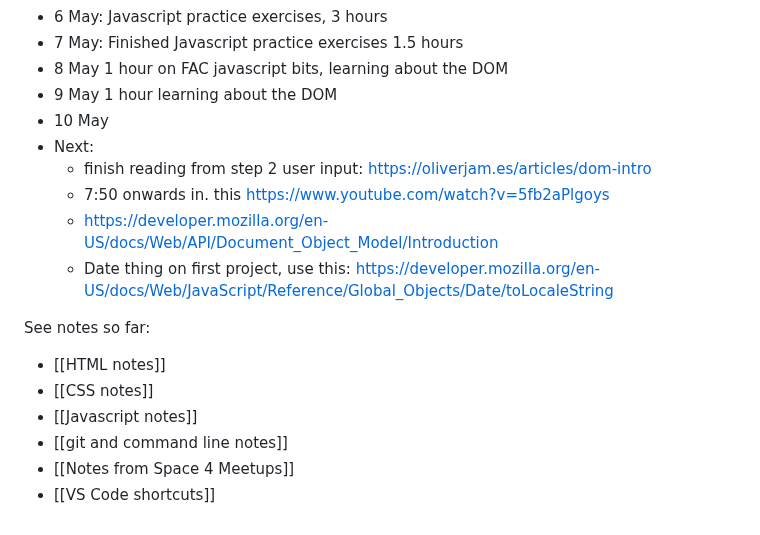
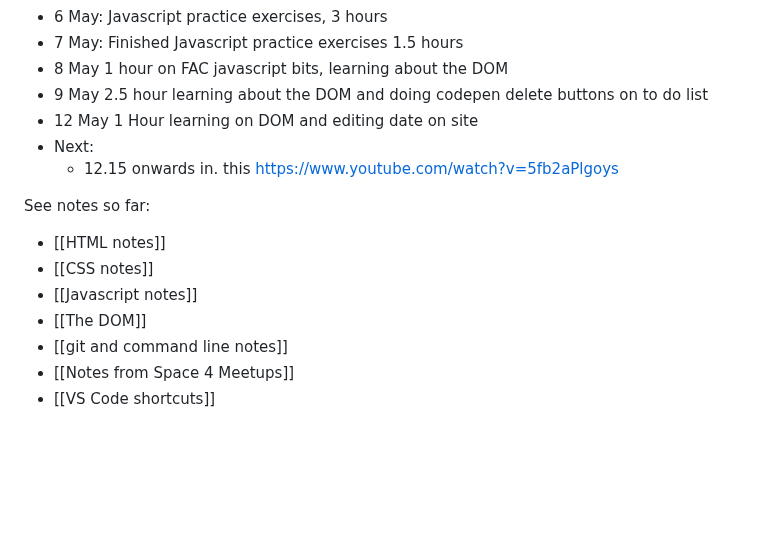
Before and after one commit to jackkershaw/my-coding-progress, a Markdown page: Coding journey so far.md, the part around the change. Rendered like a GitHub page; blank space fills up the shorter version.

```diff
--- a/Coding journey so far.md
+++ b/Coding journey so far.md
@@ -65,19 +65,16 @@
  - 6 May:  Javascript practice exercises, 3 hours
  - 7 May: Finished Javascript practice exercises 1.5 hours
  - 8 May 1 hour on FAC javascript bits, learning about the DOM
- - 9 May 1 hour learning about the DOM
- - 10 May
+ - 9 May 2.5 hour learning about the DOM and doing codepen delete buttons on to do list
+ - 12 May 1 Hour learning on DOM and editing date on site
  - Next:
-	 - finish reading from step 2 user input: https://oliverjam.es/articles/dom-intro
-	 - 7:50 onwards in. this https://www.youtube.com/watch?v=5fb2aPlgoys
-	 - https://developer.mozilla.org/en-US/docs/Web/API/Document_Object_Model/Introduction
-	 - Date thing on first project, use this: https://developer.mozilla.org/en-US/docs/Web/JavaScript/Reference/Global_Objects/Date/toLocaleString
-
+	 - 12.15 onwards in. this https://www.youtube.com/watch?v=5fb2aPlgoys
 
 See notes so far:
 - [[HTML notes]]
 - [[CSS notes]]
 - [[Javascript notes]]
+- [[The DOM]]
 - [[git and command line notes]]
 - [[Notes from Space 4 Meetups]]
 - [[VS Code shortcuts]]
```
